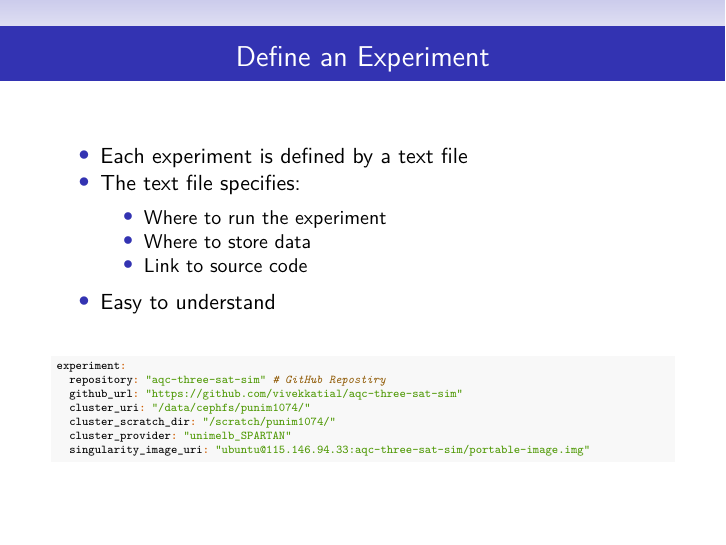
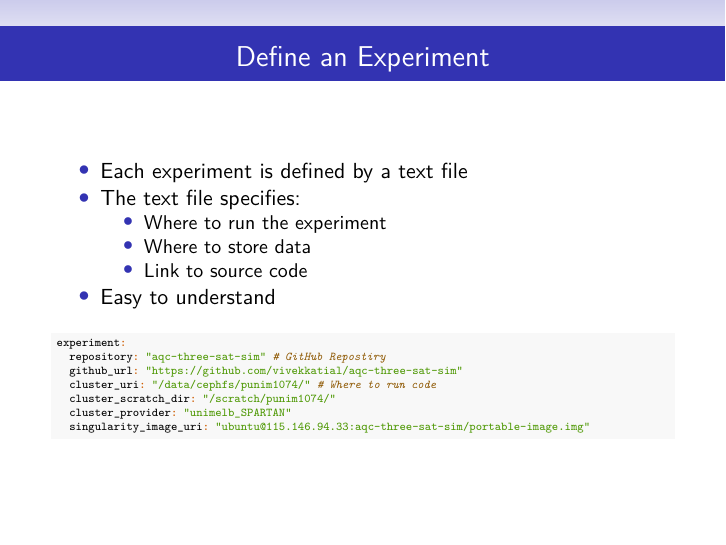
Before and after one commit to vivekkatial/vk-presentations, an R Markdown document (2019/matilda-meeting/ez-experimentr-presentation.Rmd): page 69 of 82. The pictures show the output file 2019/matilda-meeting/ez-experimentr-presentation.pdf that the author committed with the source.

Commit message:
Added stuff for preso

```diff
--- a/2019/matilda-meeting/ez-experimentr-presentation.Rmd
+++ b/2019/matilda-meeting/ez-experimentr-presentation.Rmd
@@ -170,7 +170,7 @@ knitr::include_graphics('./ez-experimentr-workflow-simple.png')
 experiment:
   repository: "aqc-three-sat-sim" # GitHub Repostiry
   github_url: "https://github.com/vivekkatial/aqc-three-sat-sim"
-  cluster_uri: "/data/cephfs/punim1074/"
+  cluster_uri: "/data/cephfs/punim1074/" # Where to run code
   cluster_scratch_dir: "/scratch/punim1074/"
   cluster_provider: "unimelb_SPARTAN"
   singularity_image_uri: "ubuntu@115.146.94.33:aqc-three-sat-sim/portable-image.img"
```
Also changed, not shown: 2019/matilda-meeting/ez-experimentr-presentation.pdf, 2019/matilda-meeting/research-flow.png.
